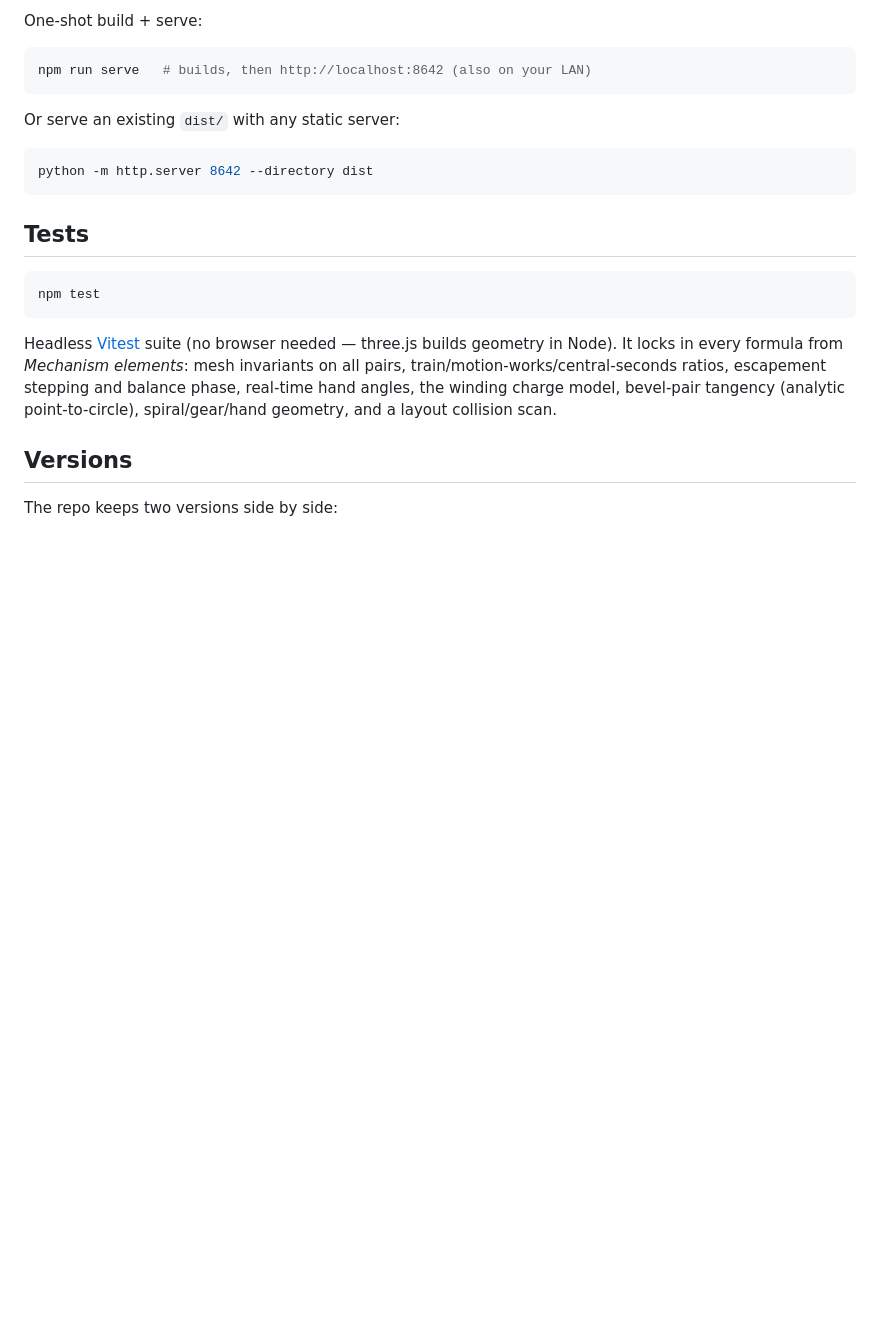
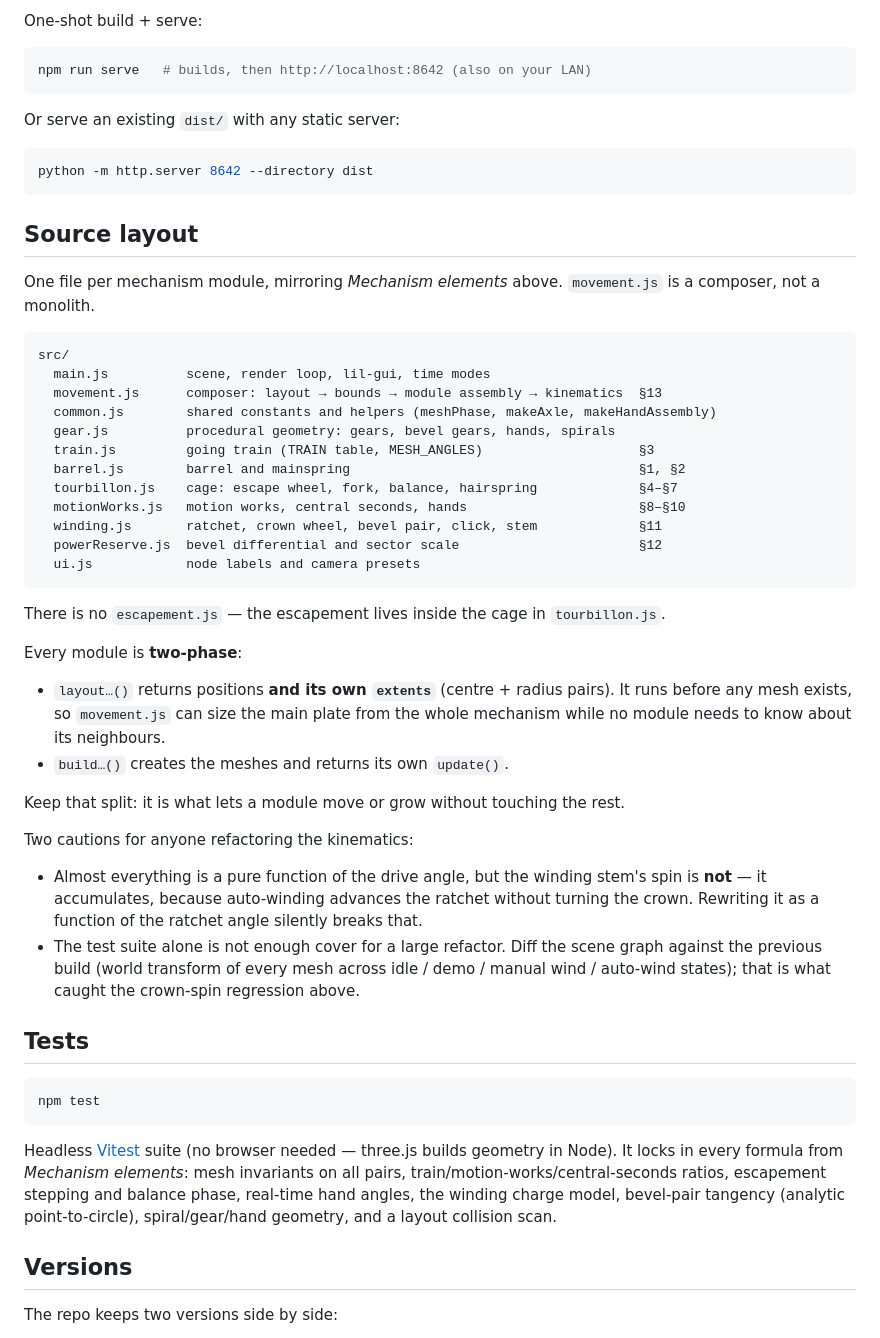
Before and after one commit to OlegG90/watch-simulator, a Markdown page: README.md, the part around the change. Rendered like a GitHub page; blank space fills up the shorter version.

Commit message:
Document the source layout in the README
The module split is only visible in the changelog; a contributor opening
the repo sees no map of src/. Add a Source layout section: one line per
file cross-referenced to the Mechanism elements section it implements,
the two-phase layout/build contract that keeps the modules independent,
and two cautions - the winding stem spin is an accumulator by design,
and a scene-graph diff is the cover a large refactor needs.

Co-Authored-By: Claude Opus 5 <noreply@anthropic.com>

````diff
--- a/README.md
+++ b/README.md
@@ -195,6 +195,46 @@ Or serve an existing `dist/` with any static server:
 python -m http.server 8642 --directory dist
 ```
 
+## Source layout
+
+One file per mechanism module, mirroring *Mechanism elements* above. `movement.js` is a
+composer, not a monolith.
+
+```text
+src/
+  main.js          scene, render loop, lil-gui, time modes
+  movement.js      composer: layout → bounds → module assembly → kinematics  §13
+  common.js        shared constants and helpers (meshPhase, makeAxle, makeHandAssembly)
+  gear.js          procedural geometry: gears, bevel gears, hands, spirals
+  train.js         going train (TRAIN table, MESH_ANGLES)                    §3
+  barrel.js        barrel and mainspring                                     §1, §2
+  tourbillon.js    cage: escape wheel, fork, balance, hairspring             §4–§7
+  motionWorks.js   motion works, central seconds, hands                      §8–§10
+  winding.js       ratchet, crown wheel, bevel pair, click, stem             §11
+  powerReserve.js  bevel differential and sector scale                       §12
+  ui.js            node labels and camera presets
+```
+
+There is no `escapement.js` — the escapement lives inside the cage in `tourbillon.js`.
+
+Every module is **two-phase**:
+
+- `layout…()` returns positions **and its own `extents`** (centre + radius pairs). It runs
+  before any mesh exists, so `movement.js` can size the main plate from the whole mechanism
+  while no module needs to know about its neighbours.
+- `build…()` creates the meshes and returns its own `update()`.
+
+Keep that split: it is what lets a module move or grow without touching the rest.
+
+Two cautions for anyone refactoring the kinematics:
+
+- Almost everything is a pure function of the drive angle, but the winding stem's spin is
+  **not** — it accumulates, because auto-winding advances the ratchet without turning the
+  crown. Rewriting it as a function of the ratchet angle silently breaks that.
+- The test suite alone is not enough cover for a large refactor. Diff the scene graph
+  against the previous build (world transform of every mesh across idle / demo / manual
+  wind / auto-wind states); that is what caught the crown-spin regression above.
+
 ## Tests
 
 ```bash
````
